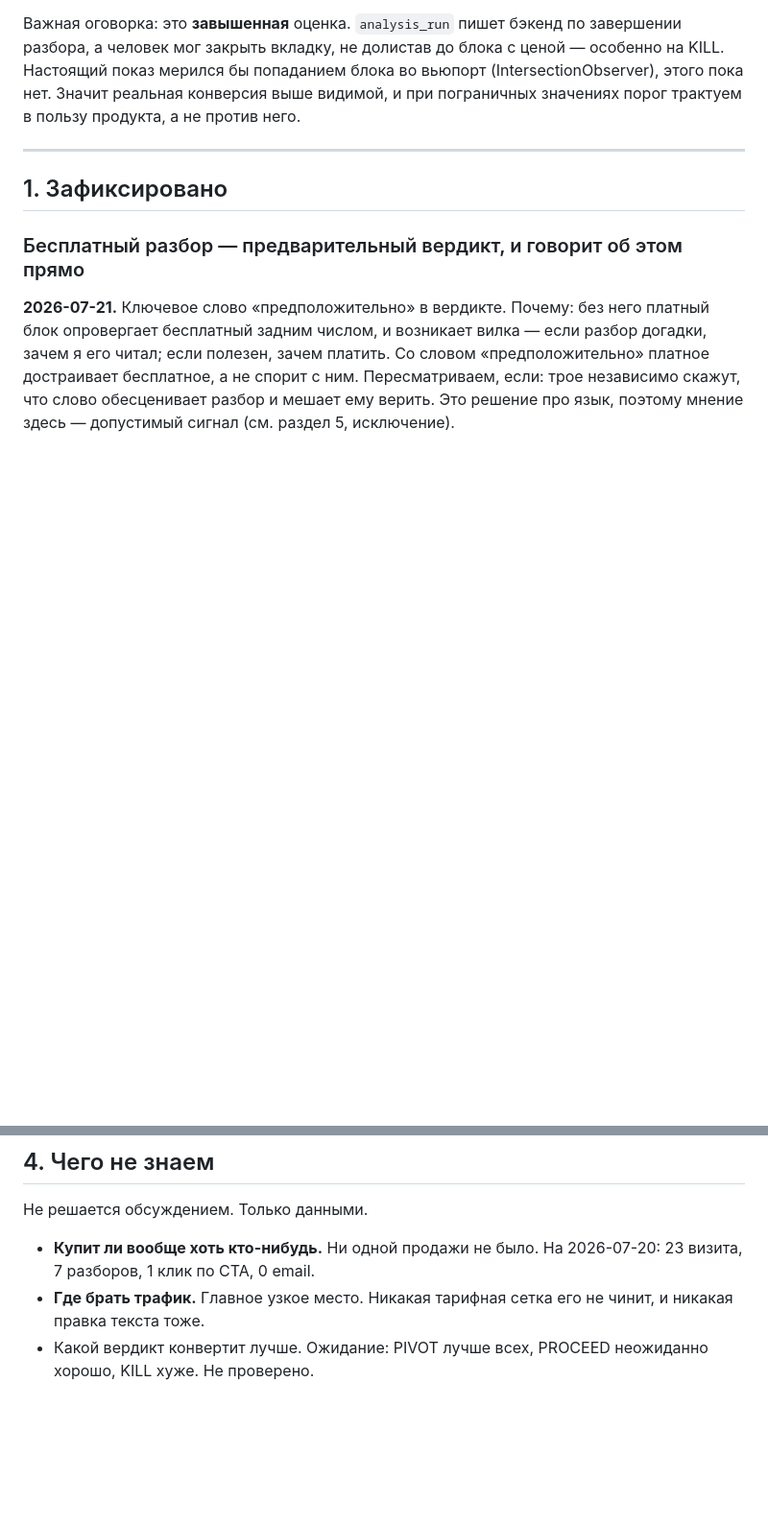
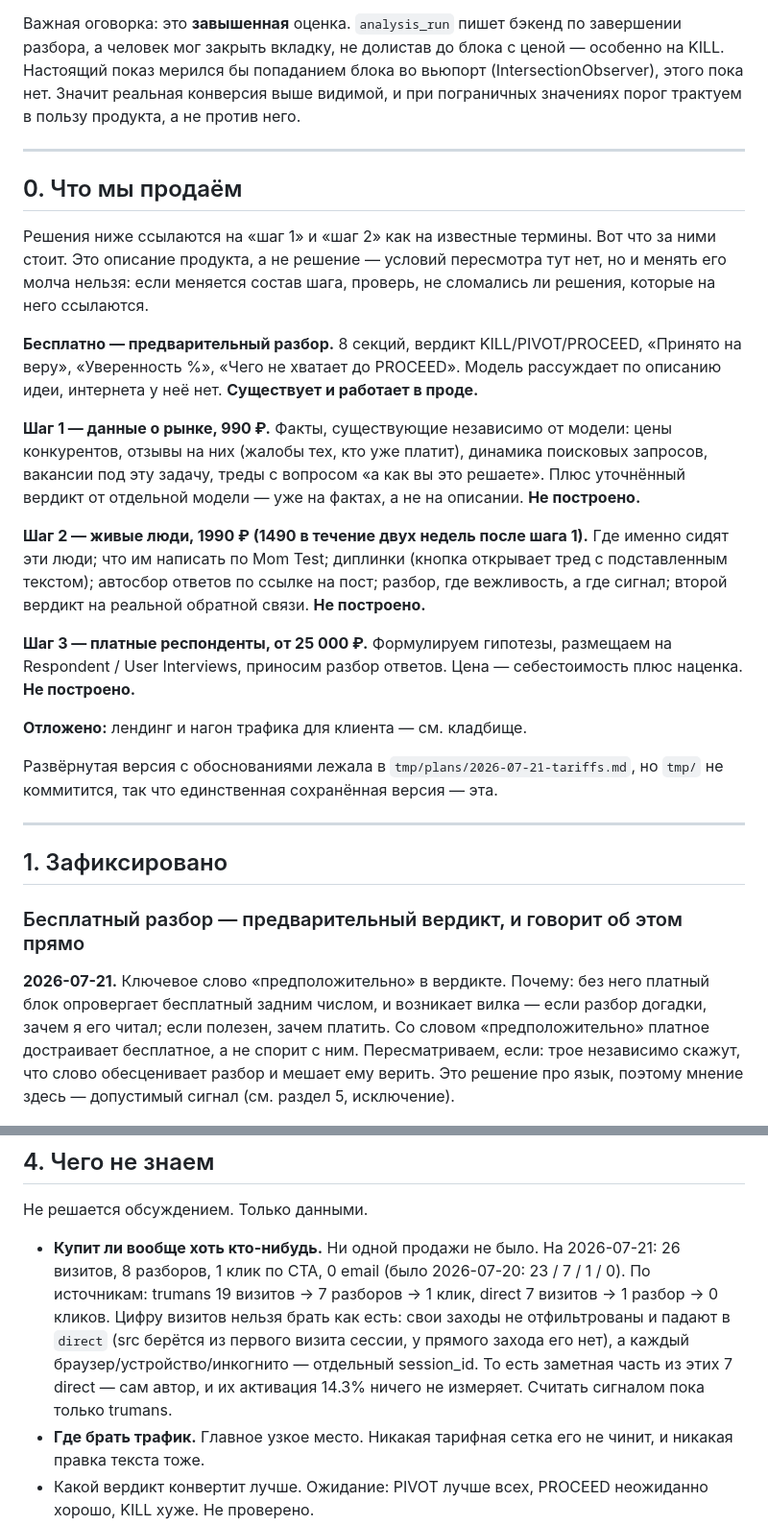
Before and after one commit to mkrushin/idea_validator, a Markdown page: DECISIONS.md, 2 parts joined by grey strips. Shown at 96% size. GitHub-like rendering; blank space fills up the shorter version.

Commit message:
Добавлен раздел «Что мы продаём» — состав платных шагов
Решения ссылались на «шаг 1» и «шаг 2» как на известные термины, но
нигде в репозитории они не были описаны: единственная версия лежала
в tmp/, который не коммитится. У каждого шага помечен статус постройки.

Co-Authored-By: Claude Opus 4.8 <noreply@anthropic.com>

```diff
--- a/DECISIONS.md
+++ b/DECISIONS.md
@@ -6,6 +6,24 @@
 **«Показ оффера»** — метрика, на которой стоят почти все пороги ниже. Сейчас считается как завершённый разбор (`analysis_run`), не клик и не визит.
 
 Важная оговорка: это **завышенная** оценка. `analysis_run` пишет бэкенд по завершении разбора, а человек мог закрыть вкладку, не долистав до блока с ценой — особенно на KILL. Настоящий показ мерился бы попаданием блока во вьюпорт (IntersectionObserver), этого пока нет. Значит реальная конверсия выше видимой, и при пограничных значениях порог трактуем в пользу продукта, а не против него.
+
+---
+
+## 0. Что мы продаём
+
+Решения ниже ссылаются на «шаг 1» и «шаг 2» как на известные термины. Вот что за ними стоит. Это описание продукта, а не решение — условий пересмотра тут нет, но и менять его молча нельзя: если меняется состав шага, проверь, не сломались ли решения, которые на него ссылаются.
+
+**Бесплатно — предварительный разбор.** 8 секций, вердикт KILL/PIVOT/PROCEED, «Принято на веру», «Уверенность %», «Чего не хватает до PROCEED». Модель рассуждает по описанию идеи, интернета у неё нет. **Существует и работает в проде.**
+
+**Шаг 1 — данные о рынке, 990 ₽.** Факты, существующие независимо от модели: цены конкурентов, отзывы на них (жалобы тех, кто уже платит), динамика поисковых запросов, вакансии под эту задачу, треды с вопросом «а как вы это решаете». Плюс уточнённый вердикт от отдельной модели — уже на фактах, а не на описании. **Не построено.**
+
+**Шаг 2 — живые люди, 1990 ₽ (1490 в течение двух недель после шага 1).** Где именно сидят эти люди; что им написать по Mom Test; диплинки (кнопка открывает тред с подставленным текстом); автосбор ответов по ссылке на пост; разбор, где вежливость, а где сигнал; второй вердикт на реальной обратной связи. **Не построено.**
+
+**Шаг 3 — платные респонденты, от 25 000 ₽.** Формулируем гипотезы, размещаем на Respondent / User Interviews, приносим разбор ответов. Цена — себестоимость плюс наценка. **Не построено.**
+
+**Отложено:** лендинг и нагон трафика для клиента — см. кладбище.
+
+Развёрнутая версия с обоснованиями лежала в `tmp/plans/2026-07-21-tariffs.md`, но `tmp/` не коммитится, так что единственная сохранённая версия — эта.
 
 ---
 
@@ -130,7 +148,8 @@ PROCEED — нужна самая конкретная формулировка
 
 Не решается обсуждением. Только данными.
 
-- **Купит ли вообще хоть кто-нибудь.** Ни одной продажи не было. На 2026-07-20: 23 визита, 7 разборов, 1 клик по CTA, 0 email.
+- **Купит ли вообще хоть кто-нибудь.** Ни одной продажи не было. На 2026-07-21: 26 визитов, 8 разборов, 1 клик по CTA, 0 email (было 2026-07-20: 23 / 7 / 1 / 0). По источникам: trumans 19 визитов → 7 разборов → 1 клик, direct 7 визитов → 1 разбор → 0 кликов.
+  Цифру визитов нельзя брать как есть: свои заходы не отфильтрованы и падают в `direct` (src берётся из первого визита сессии, у прямого захода его нет), а каждый браузер/устройство/инкогнито — отдельный session_id. То есть заметная часть из этих 7 direct — сам автор, и их активация 14.3% ничего не измеряет. Считать сигналом пока только trumans.
 - **Где брать трафик.** Главное узкое место. Никакая тарифная сетка его не чинит, и никакая правка текста тоже.
 - Какой вердикт конвертит лучше. Ожидание: PIVOT лучше всех, PROCEED неожиданно хорошо, KILL хуже. Не проверено.
 - Дойдёт ли кто-нибудь до шага 2. Он требует пойти и написать незнакомым людям — тот самый барьер, из-за которого человек и не проверил идею сам.
```
